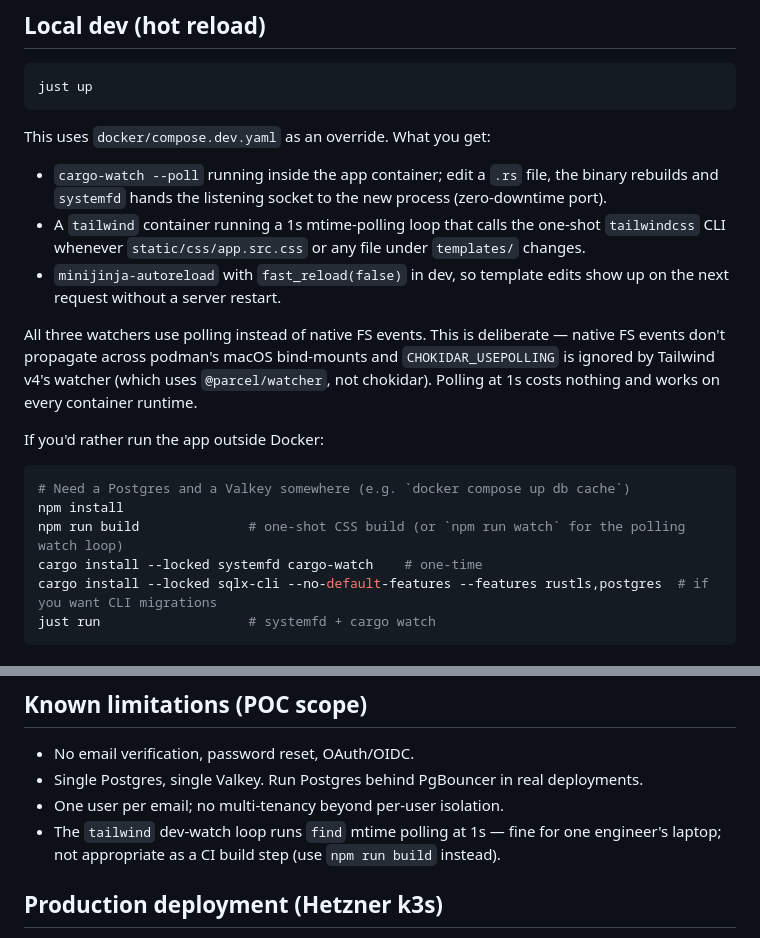
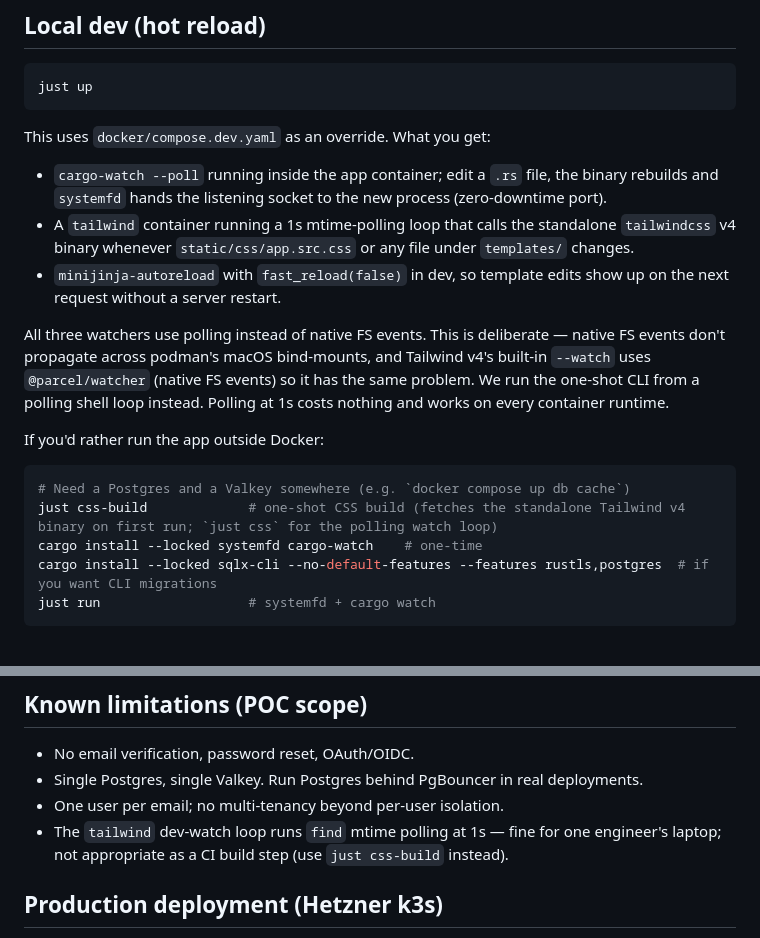
Before and after one commit to nickhstr/todo-rust, a Markdown page: README.md, 2 parts joined by grey strips. GitHub-like rendering.

Commit message:
docs: README + CLAUDE notes for the Tailwind standalone-binary setup
Quickstart drops npm install/run. Dev-loop description updated. New
sharp-edge entry documents the pinning + SHA verification flow.

Co-Authored-By: Claude Opus 4.7 (1M context) <noreply@anthropic.com>

````diff
--- a/README.md
+++ b/README.md
@@ -54,17 +54,16 @@ just up
 This uses `docker/compose.dev.yaml` as an override. What you get:
 
 - `cargo-watch --poll` running inside the app container; edit a `.rs` file, the binary rebuilds and `systemfd` hands the listening socket to the new process (zero-downtime port).
-- A `tailwind` container running a 1s mtime-polling loop that calls the one-shot `tailwindcss` CLI whenever `static/css/app.src.css` or any file under `templates/` changes.
+- A `tailwind` container running a 1s mtime-polling loop that calls the standalone `tailwindcss` v4 binary whenever `static/css/app.src.css` or any file under `templates/` changes.
 - `minijinja-autoreload` with `fast_reload(false)` in dev, so template edits show up on the next request without a server restart.
 
-All three watchers use polling instead of native FS events. This is deliberate — native FS events don't propagate across podman's macOS bind-mounts and `CHOKIDAR_USEPOLLING` is ignored by Tailwind v4's watcher (which uses `@parcel/watcher`, not chokidar). Polling at 1s costs nothing and works on every container runtime.
+All three watchers use polling instead of native FS events. This is deliberate — native FS events don't propagate across podman's macOS bind-mounts, and Tailwind v4's built-in `--watch` uses `@parcel/watcher` (native FS events) so it has the same problem. We run the one-shot CLI from a polling shell loop instead. Polling at 1s costs nothing and works on every container runtime.
 
 If you'd rather run the app outside Docker:
 
 ```bash
 # Need a Postgres and a Valkey somewhere (e.g. `docker compose up db cache`)
-npm install
-npm run build              # one-shot CSS build (or `npm run watch` for the polling watch loop)
+just css-build             # one-shot CSS build (fetches the standalone Tailwind v4 binary on first run; `just css` for the polling watch loop)
 cargo install --locked systemfd cargo-watch    # one-time
 cargo install --locked sqlx-cli --no-default-features --features rustls,postgres  # if you want CLI migrations
 just run                   # systemfd + cargo watch
@@ -165,7 +164,7 @@ Notable knobs:
 - No email verification, password reset, OAuth/OIDC.
 - Single Postgres, single Valkey. Run Postgres behind PgBouncer in real deployments.
 - One user per email; no multi-tenancy beyond per-user isolation.
-- The `tailwind` dev-watch loop runs `find` mtime polling at 1s — fine for one engineer's laptop; not appropriate as a CI build step (use `npm run build` instead).
+- The `tailwind` dev-watch loop runs `find` mtime polling at 1s — fine for one engineer's laptop; not appropriate as a CI build step (use `just css-build` instead).
 
 ## Production deployment (Hetzner k3s)
 
````
Also changed, not shown: CLAUDE.md (+3 -2 lines).
